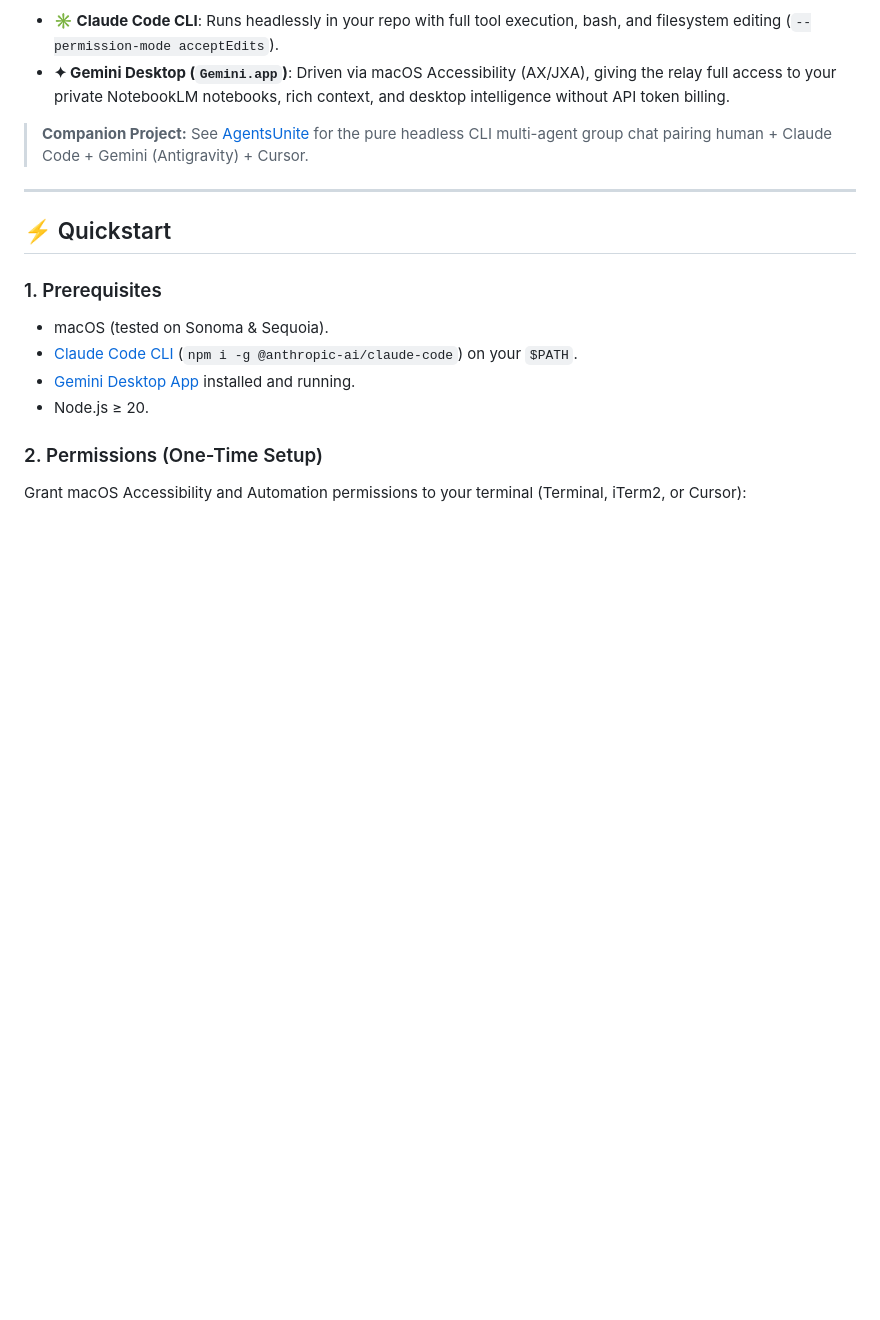
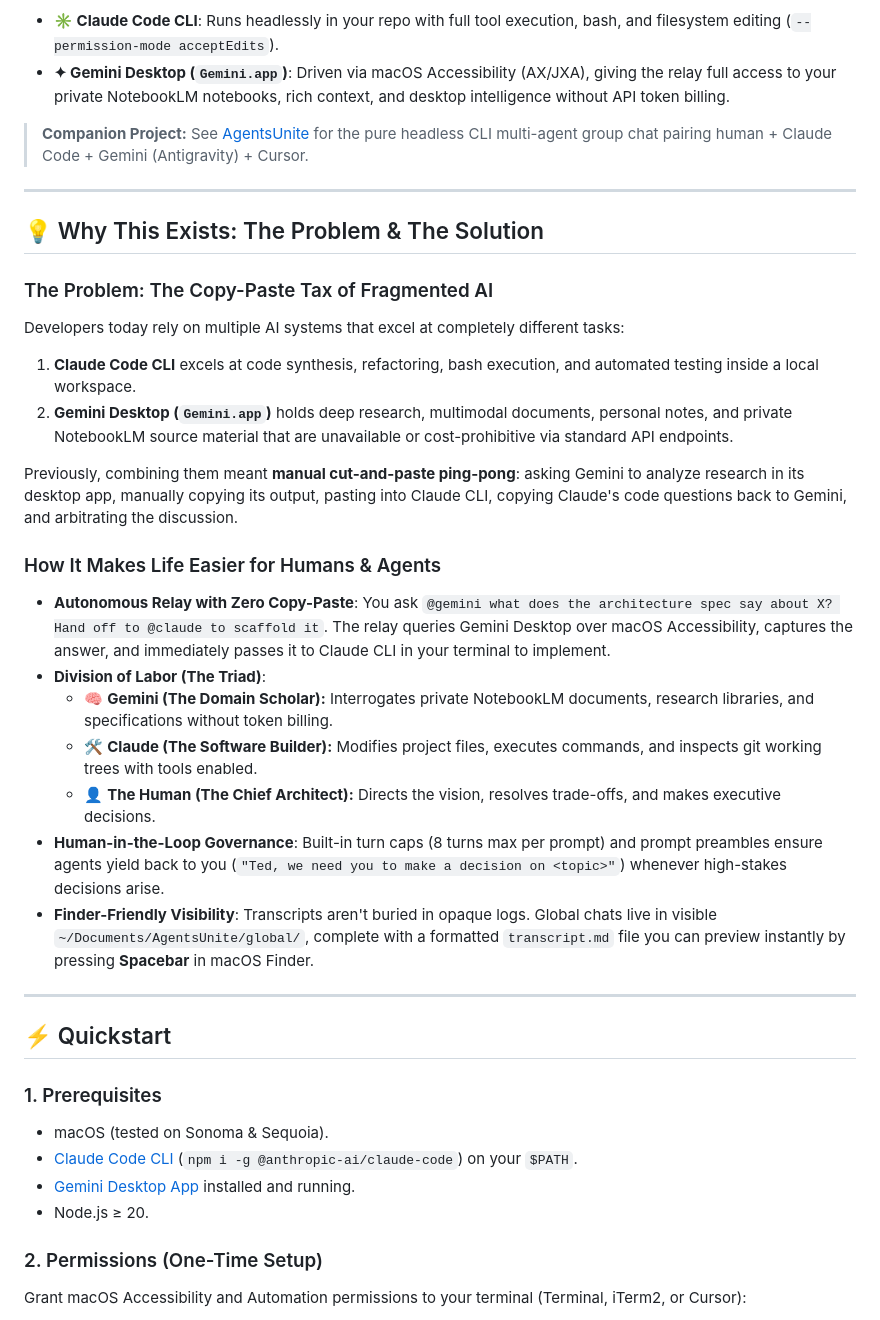
Before and after one commit to tedico/AgentsUniteDesktop, a Markdown page: README.md, the part around the change. Rendered like a GitHub page; blank space fills up the shorter version.

Commit message:
docs: add Why This Exists problem/solution section to README

```diff
--- a/README.md
+++ b/README.md
@@ -7,6 +7,26 @@ One terminal workspace. Two frontier AI engines working together in a shared roo
 - **✦ Gemini Desktop (`Gemini.app`)**: Driven via macOS Accessibility (AX/JXA), giving the relay full access to your private NotebookLM notebooks, rich context, and desktop intelligence without API token billing.
 
 > **Companion Project:** See [AgentsUnite](https://github.com/tedico/AgentsUnite) for the pure headless CLI multi-agent group chat pairing human + Claude Code + Gemini (Antigravity) + Cursor.
+
+---
+
+## 💡 Why This Exists: The Problem & The Solution
+
+### The Problem: The Copy-Paste Tax of Fragmented AI
+Developers today rely on multiple AI systems that excel at completely different tasks:
+1. **Claude Code CLI** excels at code synthesis, refactoring, bash execution, and automated testing inside a local workspace.
+2. **Gemini Desktop (`Gemini.app`)** holds deep research, multimodal documents, personal notes, and private NotebookLM source material that are unavailable or cost-prohibitive via standard API endpoints.
+
+Previously, combining them meant **manual cut-and-paste ping-pong**: asking Gemini to analyze research in its desktop app, manually copying its output, pasting into Claude CLI, copying Claude's code questions back to Gemini, and arbitrating the discussion.
+
+### How It Makes Life Easier for Humans & Agents
+- **Autonomous Relay with Zero Copy-Paste**: You ask `@gemini what does the architecture spec say about X? Hand off to @claude to scaffold it`. The relay queries Gemini Desktop over macOS Accessibility, captures the answer, and immediately passes it to Claude CLI in your terminal to implement.
+- **Division of Labor (The Triad)**:
+  - 🧠 **Gemini (The Domain Scholar):** Interrogates private NotebookLM documents, research libraries, and specifications without token billing.
+  - 🛠️ **Claude (The Software Builder):** Modifies project files, executes commands, and inspects git working trees with tools enabled.
+  - 👤 **The Human (The Chief Architect):** Directs the vision, resolves trade-offs, and makes executive decisions.
+- **Human-in-the-Loop Governance**: Built-in turn caps (8 turns max per prompt) and prompt preambles ensure agents yield back to you (`"Ted, we need you to make a decision on <topic>"`) whenever high-stakes decisions arise.
+- **Finder-Friendly Visibility**: Transcripts aren't buried in opaque logs. Global chats live in visible `~/Documents/AgentsUnite/global/`, complete with a formatted `transcript.md` file you can preview instantly by pressing **Spacebar** in macOS Finder.
 
 ---
 
```
